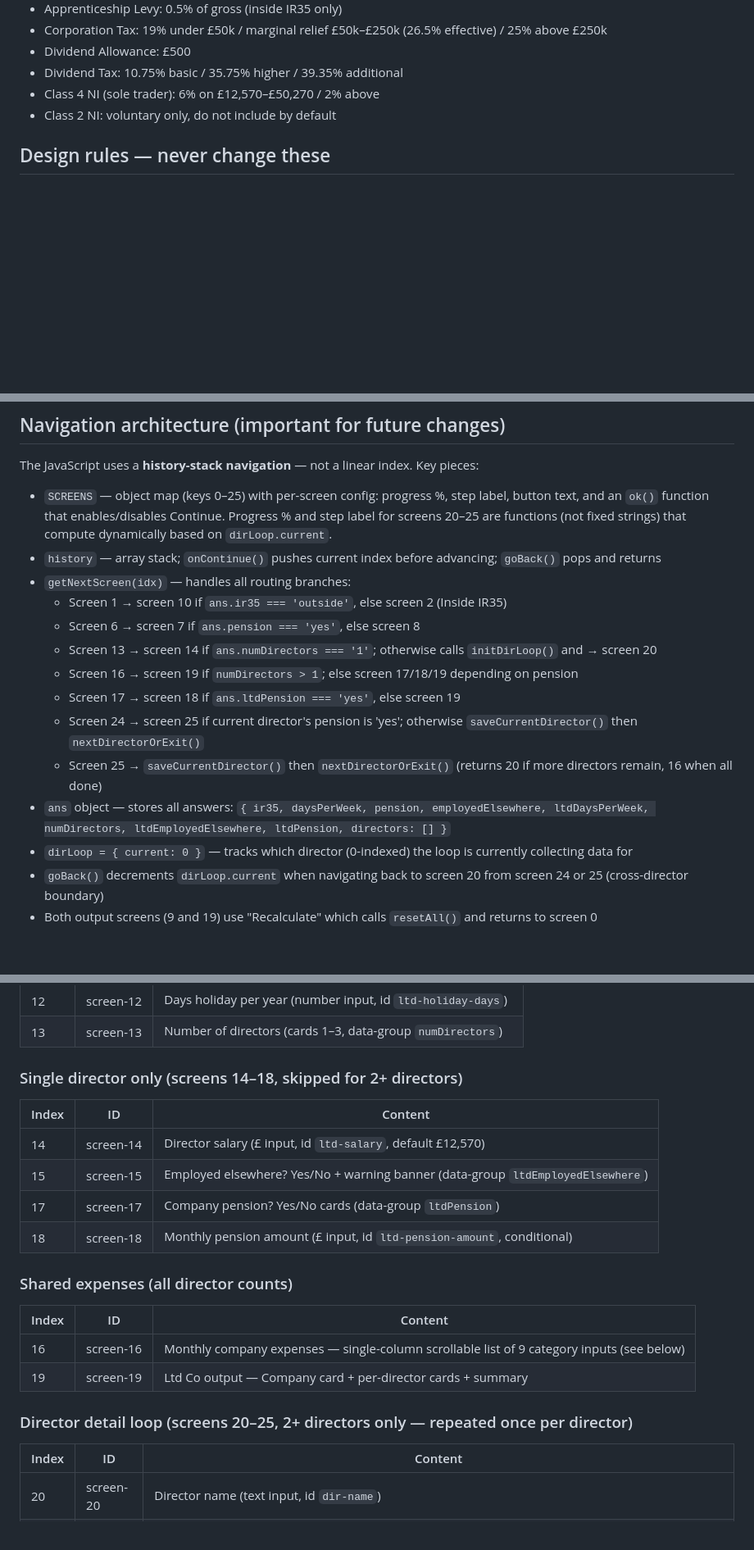
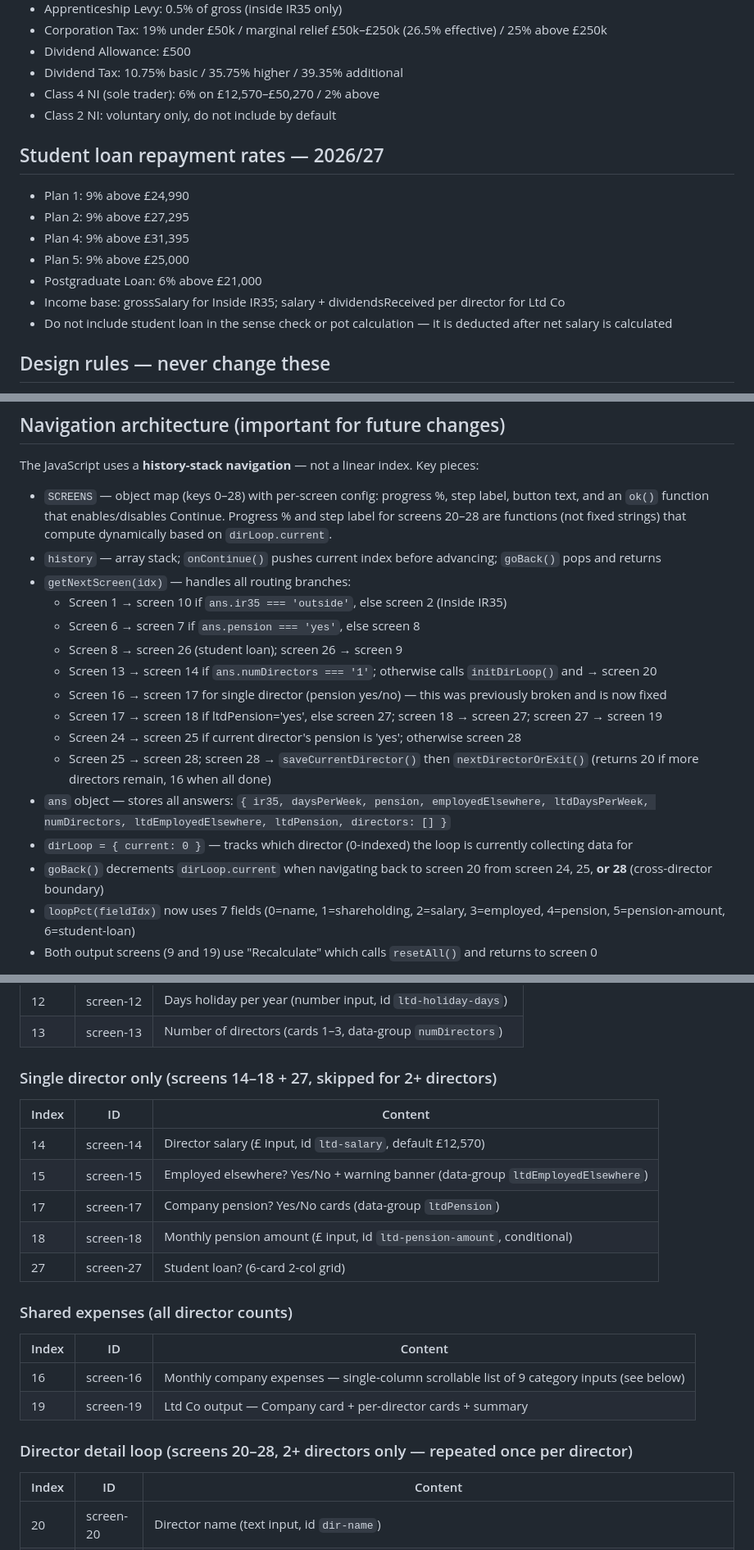
Before and after one commit to zainraza1994/contractor-app, a Markdown page: CLAUDE.md, 3 parts joined by grey strips. Shown at 82% size. Drawn GitHub-style; blank space fills up the shorter version.

Commit message:
docs: update CLAUDE.md with student loan screens, routing changes, and repayment rates

```diff
--- a/CLAUDE.md
+++ b/CLAUDE.md
@@ -33,6 +33,15 @@ and a combined total take-home across all directors.
 - Dividend Tax: 10.75% basic / 35.75% higher / 39.35% additional
 - Class 4 NI (sole trader): 6% on £12,570–£50,270 / 2% above
 - Class 2 NI: voluntary only, do not include by default
+
+## Student loan repayment rates — 2026/27
+- Plan 1: 9% above £24,990
+- Plan 2: 9% above £27,295
+- Plan 4: 9% above £31,395
+- Plan 5: 9% above £25,000
+- Postgraduate Loan: 6% above £21,000
+- Income base: grossSalary for Inside IR35; salary + dividendsReceived per director for Ltd Co
+- Do not include student loan in the sense check or pot calculation — it is deducted after net salary is calculated
 
 ## Design rules — never change these
 - Background: deep navy #0D1B2A
@@ -87,19 +96,21 @@ Built in 6 stages:
 ## Navigation architecture (important for future changes)
 The JavaScript uses a **history-stack navigation** — not a linear index. Key pieces:
 
-- `SCREENS` — object map (keys 0–25) with per-screen config: progress %, step label, button text, and an `ok()` function that enables/disables Continue. Progress % and step label for screens 20–25 are functions (not fixed strings) that compute dynamically based on `dirLoop.current`.
+- `SCREENS` — object map (keys 0–28) with per-screen config: progress %, step label, button text, and an `ok()` function that enables/disables Continue. Progress % and step label for screens 20–28 are functions (not fixed strings) that compute dynamically based on `dirLoop.current`.
 - `history` — array stack; `onContinue()` pushes current index before advancing; `goBack()` pops and returns
 - `getNextScreen(idx)` — handles all routing branches:
   - Screen 1 → screen 10 if `ans.ir35 === 'outside'`, else screen 2 (Inside IR35)
   - Screen 6 → screen 7 if `ans.pension === 'yes'`, else screen 8
+  - Screen 8 → screen 26 (student loan); screen 26 → screen 9
   - Screen 13 → screen 14 if `ans.numDirectors === '1'`; otherwise calls `initDirLoop()` and → screen 20
-  - Screen 16 → screen 19 if `numDirectors > 1`; else screen 17/18/19 depending on pension
-  - Screen 17 → screen 18 if `ans.ltdPension === 'yes'`, else screen 19
-  - Screen 24 → screen 25 if current director's pension is 'yes'; otherwise `saveCurrentDirector()` then `nextDirectorOrExit()`
-  - Screen 25 → `saveCurrentDirector()` then `nextDirectorOrExit()` (returns 20 if more directors remain, 16 when all done)
+  - Screen 16 → screen 17 for single director (pension yes/no) — this was previously broken and is now fixed
+  - Screen 17 → screen 18 if ltdPension='yes', else screen 27; screen 18 → screen 27; screen 27 → screen 19
+  - Screen 24 → screen 25 if current director's pension is 'yes'; otherwise screen 28
+  - Screen 25 → screen 28; screen 28 → `saveCurrentDirector()` then `nextDirectorOrExit()` (returns 20 if more directors remain, 16 when all done)
 - `ans` object — stores all answers: `{ ir35, daysPerWeek, pension, employedElsewhere, ltdDaysPerWeek, numDirectors, ltdEmployedElsewhere, ltdPension, directors: [] }`
 - `dirLoop = { current: 0 }` — tracks which director (0-indexed) the loop is currently collecting data for
-- `goBack()` decrements `dirLoop.current` when navigating back to screen 20 from screen 24 or 25 (cross-director boundary)
+- `goBack()` decrements `dirLoop.current` when navigating back to screen 20 from screen 24, 25, **or 28** (cross-director boundary)
+- `loopPct(fieldIdx)` now uses 7 fields (0=name, 1=shareholding, 2=salary, 3=employed, 4=pension, 5=pension-amount, 6=student-loan)
 - Both output screens (9 and 19) use "Recalculate" which calls `resetAll()` and returns to screen 0
 
 **When adding the Sole Trader route:** screens 20–25 are taken by the director loop. Add Sole Trader screens from 26+. Update `getNextScreen(1)` to branch on `ans.ir35 === 'sole-trader'`, and add a new `ir35` card value for sole trader on screen 1.
@@ -128,13 +140,14 @@ The JavaScript uses a **history-stack navigation** — not a linear index. Key p
 | 12 | screen-12 | Days holiday per year (number input, id `ltd-holiday-days`) |
 | 13 | screen-13 | Number of directors (cards 1–3, data-group `numDirectors`) |
 
-### Single director only (screens 14–18, skipped for 2+ directors)
+### Single director only (screens 14–18 + 27, skipped for 2+ directors)
 | Index | ID | Content |
 |---|---|---|
 | 14 | screen-14 | Director salary (£ input, id `ltd-salary`, default £12,570) |
 | 15 | screen-15 | Employed elsewhere? Yes/No + warning banner (data-group `ltdEmployedElsewhere`) |
 | 17 | screen-17 | Company pension? Yes/No cards (data-group `ltdPension`) |
 | 18 | screen-18 | Monthly pension amount (£ input, id `ltd-pension-amount`, conditional) |
+| 27 | screen-27 | Student loan? (6-card 2-col grid) |
 
 ### Shared expenses (all director counts)
 | Index | ID | Content |
@@ -142,7 +155,7 @@ The JavaScript uses a **history-stack navigation** — not a linear index. Key p
 | 16 | screen-16 | Monthly company expenses — single-column scrollable list of 9 category inputs (see below) |
 | 19 | screen-19 | Ltd Co output — Company card + per-director cards + summary |
 
-### Director detail loop (screens 20–25, 2+ directors only — repeated once per director)
+### Director detail loop (screens 20–28, 2+ directors only — repeated once per director)
 | Index | ID | Content |
 |---|---|---|
 | 20 | screen-20 | Director name (text input, id `dir-name`) |
```
Also changed, not shown: other parts of CLAUDE.md (+4 -2 lines).
